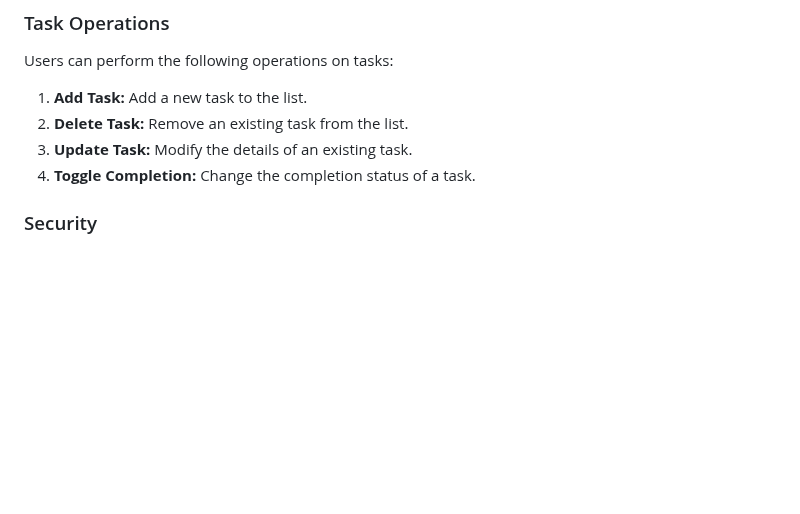
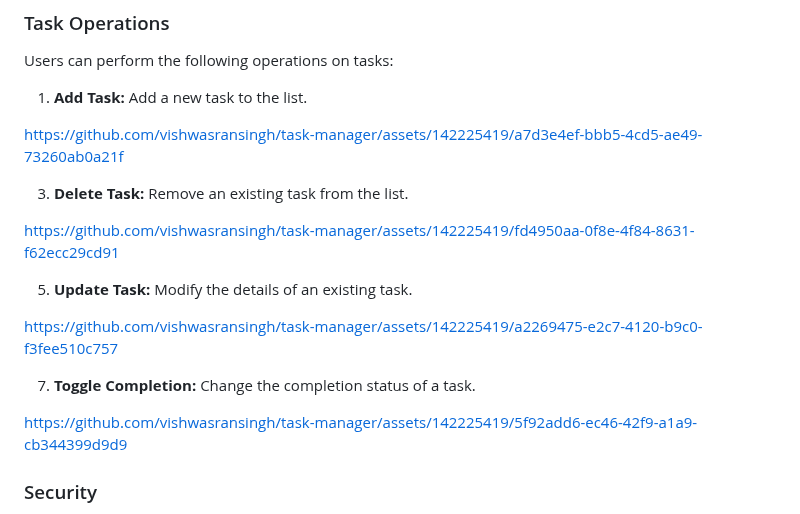
Before and after one commit to vishwasransingh/task-manager, a Markdown page: README.md, the part around the change. GitHub-like rendering; blank space fills up the shorter version.

Commit message:
Added videos demonstrating CRUD operations

```diff
--- a/README.md
+++ b/README.md
@@ -141,9 +141,34 @@ The application provides real-time updates of the task list, ensuring that users
 Users can perform the following operations on tasks:
 
 1. **Add Task:** Add a new task to the list.
-2. **Delete Task:** Remove an existing task from the list.
-3. **Update Task:** Modify the details of an existing task.
-4. **Toggle Completion:** Change the completion status of a task.
+
+
+https://github.com/vishwasransingh/task-manager/assets/142225419/a7d3e4ef-bbb5-4cd5-ae49-73260ab0a21f
+
+
+3. **Delete Task:** Remove an existing task from the list.
+
+
+
+
+https://github.com/vishwasransingh/task-manager/assets/142225419/fd4950aa-0f8e-4f84-8631-f62ecc29cd91
+
+
+5. **Update Task:** Modify the details of an existing task.
+
+
+
+https://github.com/vishwasransingh/task-manager/assets/142225419/a2269475-e2c7-4120-b9c0-f3fee510c757
+
+
+
+7. **Toggle Completion:** Change the completion status of a task.
+
+
+
+https://github.com/vishwasransingh/task-manager/assets/142225419/5f92add6-ec46-42f9-a1a9-cb344399d9d9
+
+
 
 ### Security
 - JWT and Spring Security
```
